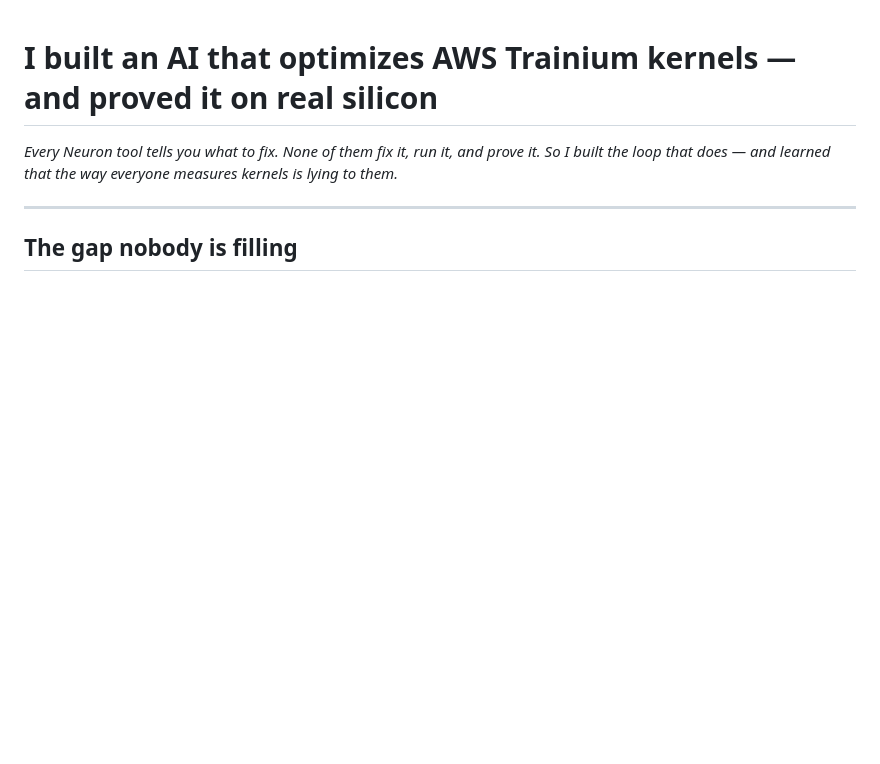
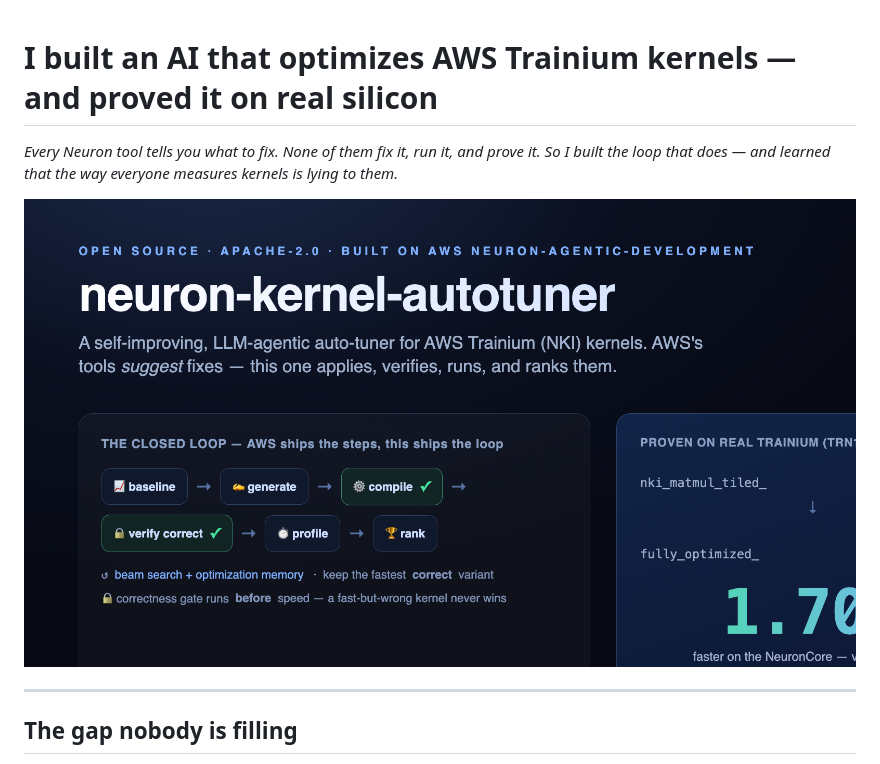
Before and after one commit to lior-mechlovich/neuron-kernel-autotuner, a Markdown page: docs/blog/medium-post.md, the part around the change. GitHub-like rendering; pictures changed too: docs/blog/hero.png (added); blank space fills up the shorter version.

```diff
--- a/docs/blog/medium-post.md
+++ b/docs/blog/medium-post.md
@@ -1,6 +1,8 @@
 # I built an AI that optimizes AWS Trainium kernels — and proved it on real silicon
 
 *Every Neuron tool tells you what to fix. None of them fix it, run it, and prove it. So I built the loop that does — and learned that the way everyone measures kernels is lying to them.*
+
+![neuron-kernel-autotuner — the closed loop, and a 1.70× verified speedup on real Trainium](hero.png)
 
 ---
 
```
Also changed, not shown: README.md (+2 -0 lines), 1 other file.
